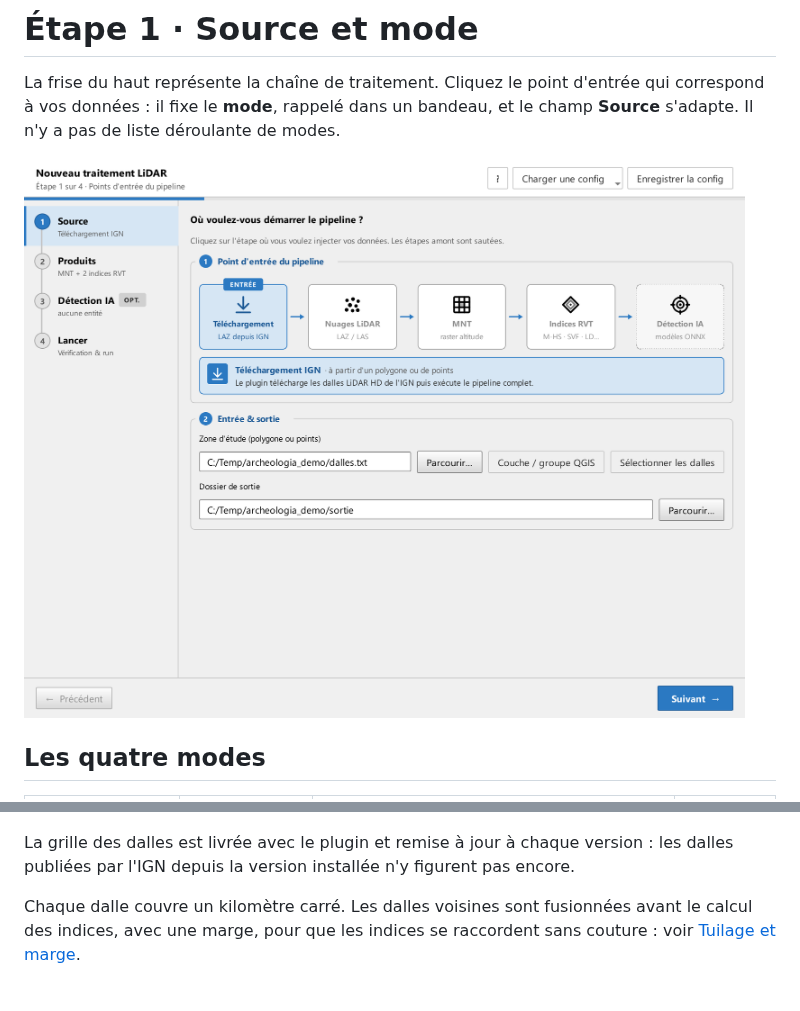
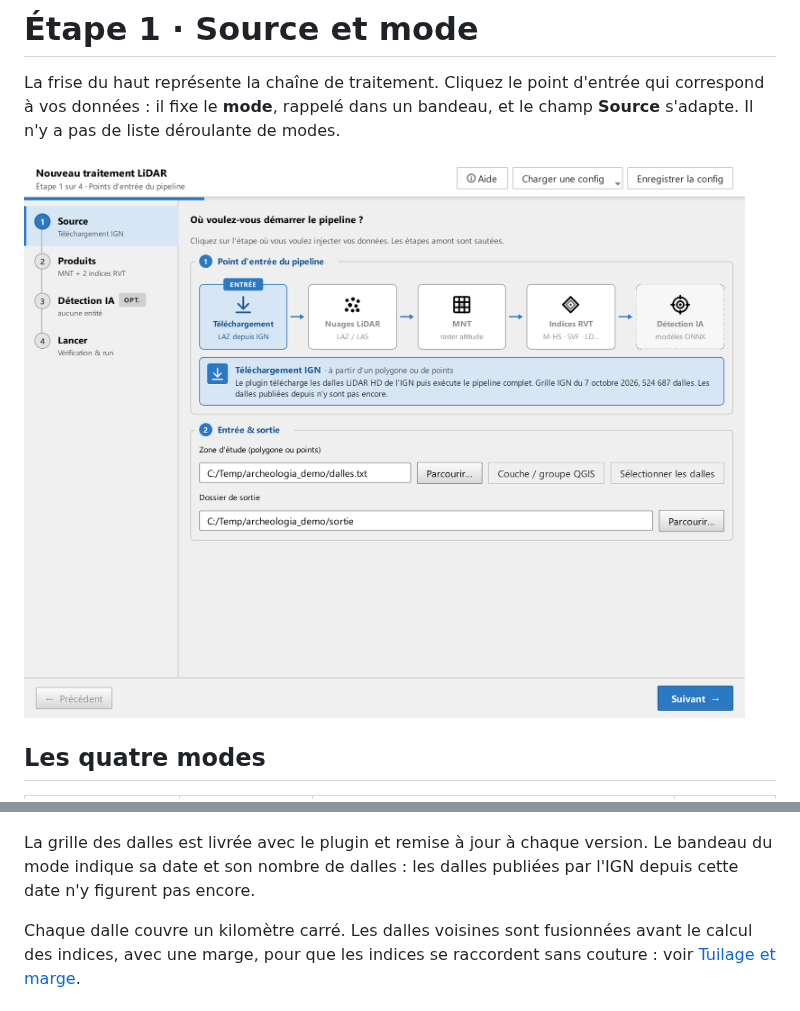
Before and after one commit to betagouv/archeologia-pipeline, a Markdown page: aide/03-etape-1-source.md, 2 parts joined by grey strips. Rendered like a GitHub page; pictures changed too: aide/img/etape1-source.png.

```diff
--- a/aide/03-etape-1-source.md
+++ b/aide/03-etape-1-source.md
@@ -27,7 +27,7 @@ Le plugin identifie les dalles LiDAR HD de l'IGN qui couvrent votre zone, les t
 
 [![La grille des dalles sur le canevas de QGIS, avec la barre de messages de la sélection](img/etape1-selection-dalles.jpg)](img/etape1-selection-dalles.jpg)
 
-La grille des dalles est livrée avec le plugin et remise à jour à chaque version : les dalles publiées par l'IGN depuis la version installée n'y figurent pas encore.
+La grille des dalles est livrée avec le plugin et remise à jour à chaque version. Le bandeau du mode indique sa date et son nombre de dalles : les dalles publiées par l'IGN depuis cette date n'y figurent pas encore.
 
 Chaque dalle couvre un kilomètre carré. Les dalles voisines sont fusionnées avant le calcul des indices, avec une marge, pour que les indices se raccordent sans couture : voir [Tuilage et marge](etape-2-produits.md#tuilage-et-marge).
 
```
Also changed, not shown: aide/img/etape2-produits.png, aide/img/etape3-detection.png, 4 other files.
